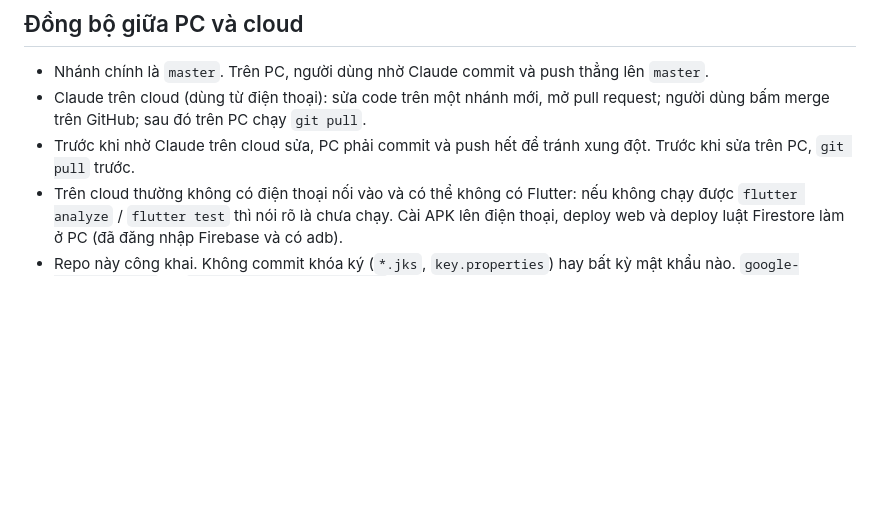
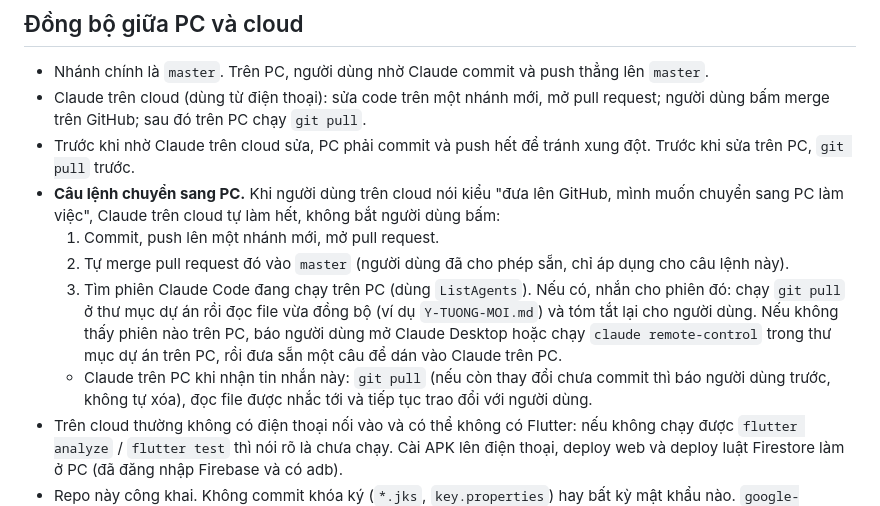
Before and after one commit to AissNguyen/cham-cong-don-gian, a Markdown page: CLAUDE.md, the part around the change. Drawn GitHub-style; blank space fills up the shorter version.

Commit message:
CLAUDE.md: quy trình tự đồng bộ khi chuyển từ cloud sang PC
Co-Authored-By: Claude Opus 5.5 <noreply@anthropic.com>
Claude-Session: https://claude.ai/code/session_01KUSRK8QTB6vcndQp5bR2Tb

```diff
--- a/CLAUDE.md
+++ b/CLAUDE.md
@@ -26,6 +26,11 @@ Ghi chú cho Claude Code (trên PC, IDE hay trên cloud) để nắm ngữ cản
 - Nhánh chính là `master`. Trên PC, người dùng nhờ Claude commit và push thẳng lên `master`.
 - Claude trên cloud (dùng từ điện thoại): sửa code trên một nhánh mới, mở pull request; người dùng bấm merge trên GitHub; sau đó trên PC chạy `git pull`.
 - Trước khi nhờ Claude trên cloud sửa, PC phải commit và push hết để tránh xung đột. Trước khi sửa trên PC, `git pull` trước.
+- **Câu lệnh chuyển sang PC.** Khi người dùng trên cloud nói kiểu "đưa lên GitHub, mình muốn chuyển sang PC làm việc", Claude trên cloud tự làm hết, không bắt người dùng bấm:
+  1. Commit, push lên một nhánh mới, mở pull request.
+  2. Tự merge pull request đó vào `master` (người dùng đã cho phép sẵn, chỉ áp dụng cho câu lệnh này).
+  3. Tìm phiên Claude Code đang chạy trên PC (dùng `ListAgents`). Nếu có, nhắn cho phiên đó: chạy `git pull` ở thư mục dự án rồi đọc file vừa đồng bộ (ví dụ `Y-TUONG-MOI.md`) và tóm tắt lại cho người dùng. Nếu không thấy phiên nào trên PC, báo người dùng mở Claude Desktop hoặc chạy `claude remote-control` trong thư mục dự án trên PC, rồi đưa sẵn một câu để dán vào Claude trên PC.
+  - Claude trên PC khi nhận tin nhắn này: `git pull` (nếu còn thay đổi chưa commit thì báo người dùng trước, không tự xóa), đọc file được nhắc tới và tiếp tục trao đổi với người dùng.
 - Trên cloud thường không có điện thoại nối vào và có thể không có Flutter: nếu không chạy được `flutter analyze` / `flutter test` thì nói rõ là chưa chạy. Cài APK lên điện thoại, deploy web và deploy luật Firestore làm ở PC (đã đăng nhập Firebase và có adb).
 - Repo này công khai. Không commit khóa ký (`*.jks`, `key.properties`) hay bất kỳ mật khẩu nào. `google-services.json` và `lib/firebase_options.dart` là cấu hình phía máy khách của Firebase (vốn có sẵn trong app phát hành), được commit để build được ở nơi khác.
 
```
